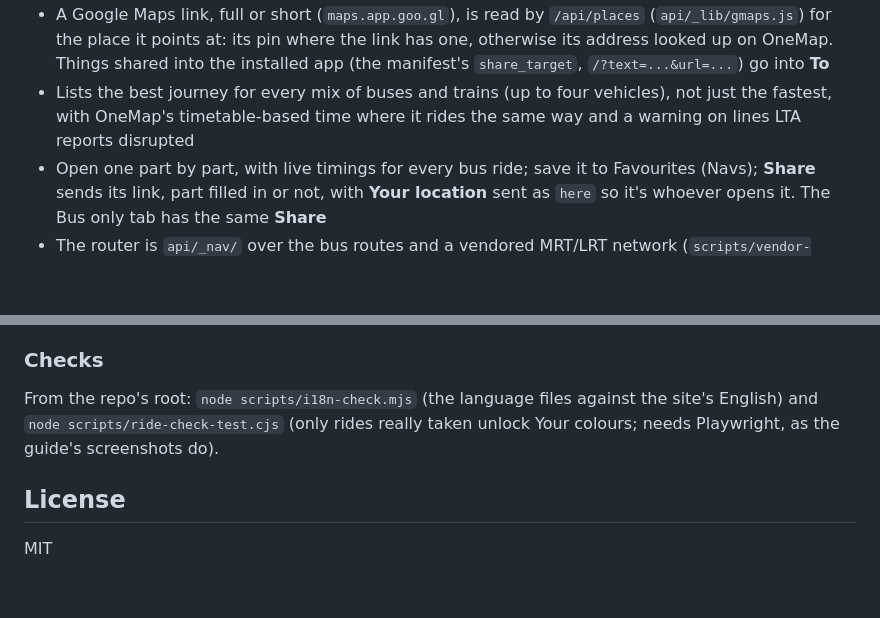
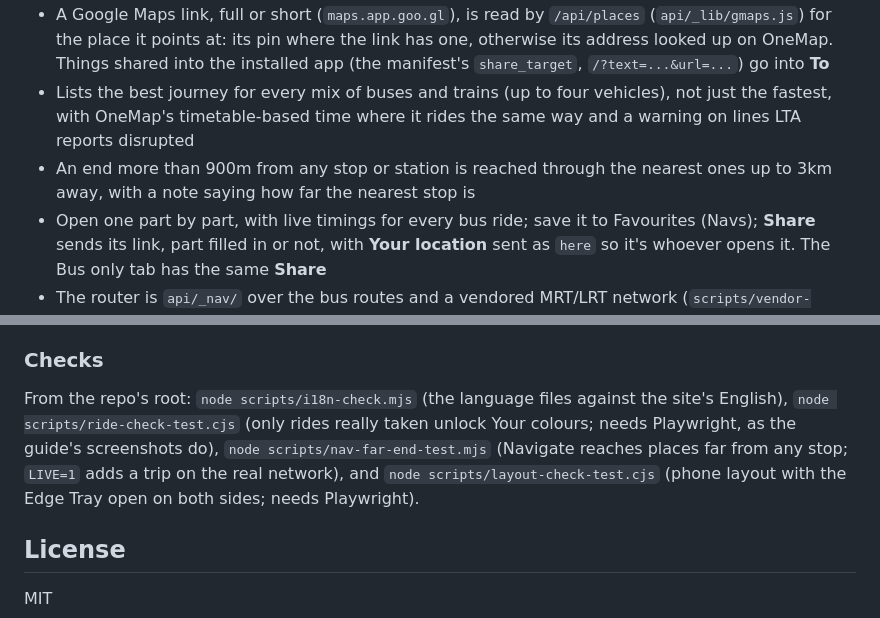
Before and after one commit to augy-studios/sgbus-timings, a Markdown page: main-site/README.md, 2 parts joined by grey strips. GitHub-like rendering; blank space fills up the shorter version.

Commit message:
Help desk #11: docs: Edge Tray room, far-end Navigate, new checks

```diff
--- a/main-site/README.md
+++ b/main-site/README.md
@@ -72,6 +72,7 @@ A Progressive Web App (PWA) for real-time Singapore bus arrival timings.
 - **Navigate** gets you from any place to any other by bus and train: addresses, buildings, postal codes, stations, bus stops (by LTA's short forms too, as the stop search), Google Maps links, GPS coordinates (`1.35, 103.85`), plus codes (`6PH57RQ8+X2`, or `7RQ8+X2` in Singapore) or your location, at either end
 - A Google Maps link, full or short (`maps.app.goo.gl`), is read by `/api/places` (`api/_lib/gmaps.js`) for the place it points at: its pin where the link has one, otherwise its address looked up on OneMap. Things shared into the installed app (the manifest's `share_target`, `/?text=...&url=...`) go into **To**
 - Lists the best journey for every mix of buses and trains (up to four vehicles), not just the fastest, with OneMap's timetable-based time where it rides the same way and a warning on lines LTA reports disrupted
+- An end more than 900m from any stop or station is reached through the nearest ones up to 3km away, with a note saying how far the nearest stop is
 - Open one part by part, with live timings for every bus ride; save it to Favourites (Navs); **Share** sends its link, part filled in or not, with **Your location** sent as `here` so it's whoever opens it. The Bus only tab has the same **Share**
 - The router is `api/_nav/` over the bus routes and a vendored MRT/LRT network (`scripts/vendor-rail.mjs`, from cheeaun/sgraildata via mrtroute-game); the Telegram bot's `/nav` uses the same `/api/nav`
 
@@ -215,7 +216,7 @@ Copy `.env.example` to `.env.local` and set at least `LTA_ACCOUNT_KEY`, your [LT
 
 ### Checks
 
-From the repo's root: `node scripts/i18n-check.mjs` (the language files against the site's English) and `node scripts/ride-check-test.cjs` (only rides really taken unlock Your colours; needs Playwright, as the guide's screenshots do).
+From the repo's root: `node scripts/i18n-check.mjs` (the language files against the site's English), `node scripts/ride-check-test.cjs` (only rides really taken unlock Your colours; needs Playwright, as the guide's screenshots do), `node scripts/nav-far-end-test.mjs` (Navigate reaches places far from any stop; `LIVE=1` adds a trip on the real network), and `node scripts/layout-check-test.cjs` (phone layout with the Edge Tray open on both sides; needs Playwright).
 
 ## License
 
```
Also changed, not shown: docs/edge-tray-spec.md (+6 -0 lines).
